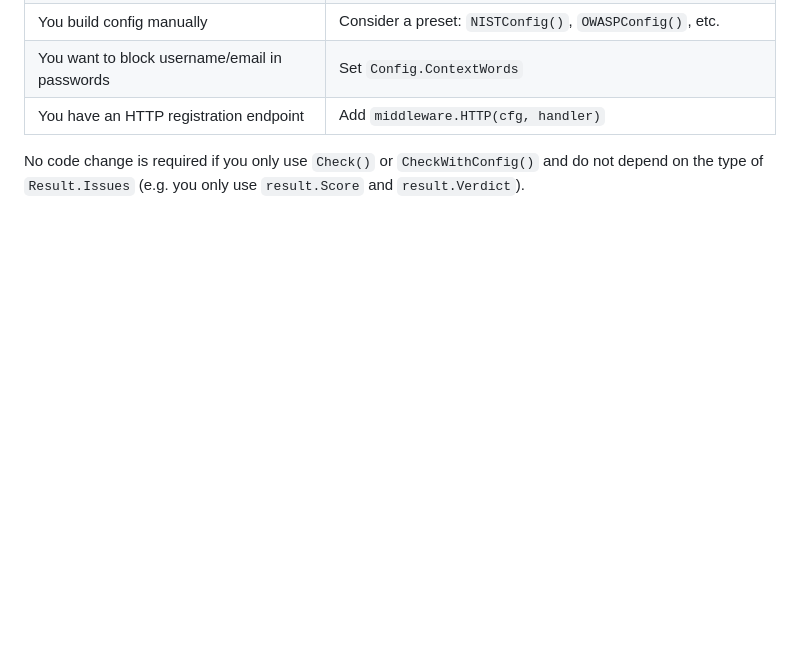
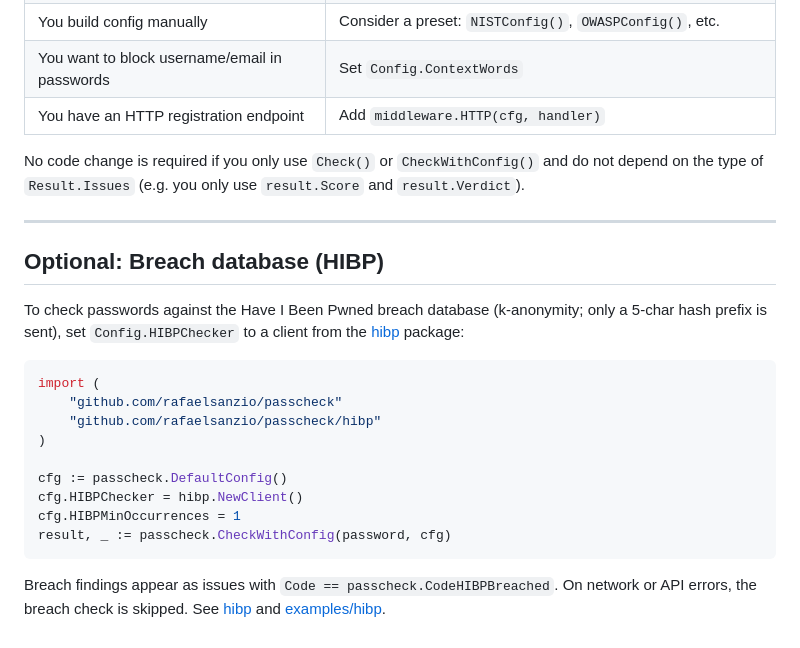
Before and after one commit to rafaelsanzio/passcheck, a Markdown page: MIGRATION.md, the part around the change. Drawn GitHub-style; blank space fills up the shorter version.

````diff
--- a/MIGRATION.md
+++ b/MIGRATION.md
@@ -114,3 +114,23 @@ Optional adapters for Chi, Echo, Gin, Fiber are in the same package (build tags)
 | You have an HTTP registration endpoint | Add `middleware.HTTP(cfg, handler)` |
 
 No code change is required if you only use `Check()` or `CheckWithConfig()` and do not depend on the type of `Result.Issues` (e.g. you only use `result.Score` and `result.Verdict`).
+
+---
+
+## Optional: Breach database (HIBP)
+
+To check passwords against the Have I Been Pwned breach database (k-anonymity; only a 5-char hash prefix is sent), set `Config.HIBPChecker` to a client from the [hibp](hibp/) package:
+
+```go
+import (
+    "github.com/rafaelsanzio/passcheck"
+    "github.com/rafaelsanzio/passcheck/hibp"
+)
+
+cfg := passcheck.DefaultConfig()
+cfg.HIBPChecker = hibp.NewClient()
+cfg.HIBPMinOccurrences = 1
+result, _ := passcheck.CheckWithConfig(password, cfg)
+```
+
+Breach findings appear as issues with `Code == passcheck.CodeHIBPBreached`. On network or API errors, the breach check is skipped. See [hibp](hibp/) and [examples/hibp](examples/hibp/).
````
Also changed, not shown: README.md (+37 -5 lines), hibp/README.md (added, +35 -0 lines).
